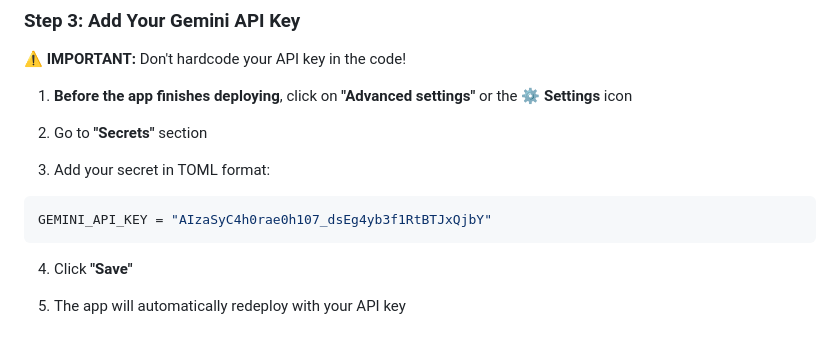
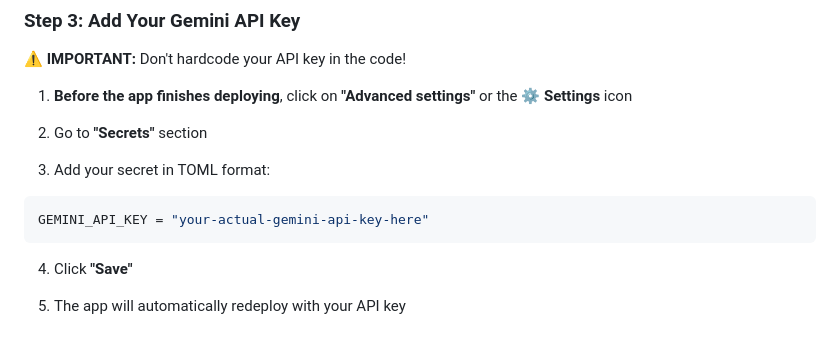
Before and after one commit to Mourya-006/Learnova-v2, a Markdown page: STREAMLIT_DEPLOYMENT.md, the part around the change. Rendered like a GitHub page.

````diff
--- a/STREAMLIT_DEPLOYMENT.md
+++ b/STREAMLIT_DEPLOYMENT.md
@@ -75,7 +75,7 @@ Replace `YOUR_USERNAME` with your actual GitHub username.
 
 3. Add your secret in TOML format:
 ```toml
-GEMINI_API_KEY = "AIzaSyC4h0rae0h107_dsEg4yb3f1RtBTJxQjbY"
+GEMINI_API_KEY = "your-actual-gemini-api-key-here"
 ```
 
 4. Click **"Save"**
````
Also changed, not shown: FIX_API_KEY_EXPOSURE.md (added, +106 -0 lines), GITHUB_SETUP.md (+1 -1 lines).
